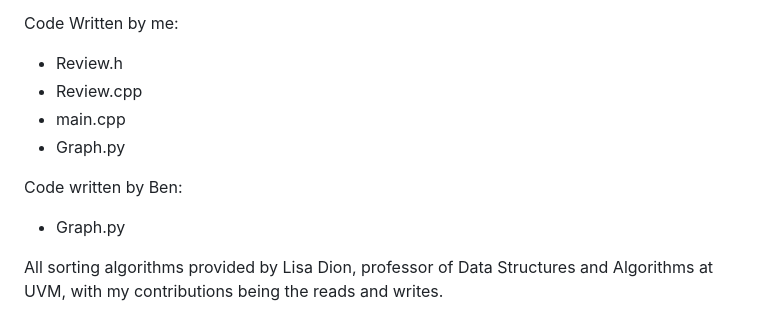
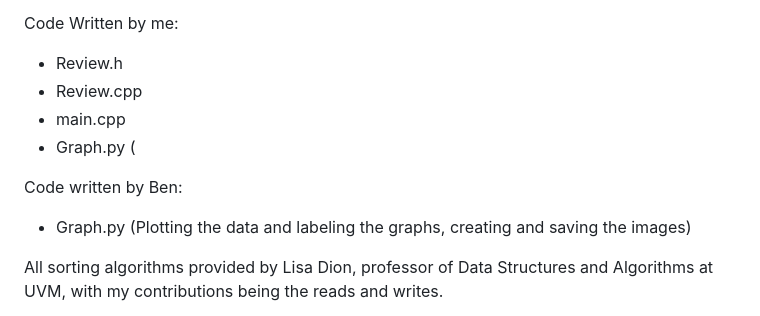
Before and after one commit to sdejesu1/proj_for_show, a Markdown page: pythonSortingGraphing/README.md, the part around the change. Drawn GitHub-style.

```diff
--- a/pythonSortingGraphing/README.md
+++ b/pythonSortingGraphing/README.md
@@ -6,10 +6,10 @@ Code Written by me:
 - Review.h
 - Review.cpp
 - main.cpp
-- Graph.py
+- Graph.py (
 
 Code written by Ben:
-- Graph.py
+- Graph.py (Plotting the data and labeling the graphs, creating and saving the images)
 
 All sorting algorithms provided by Lisa Dion, professor of Data Structures and Algorithms at UVM, with my contributions being the reads and writes.
 
```
